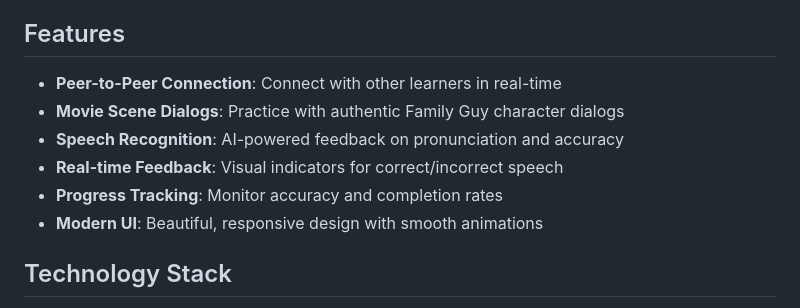
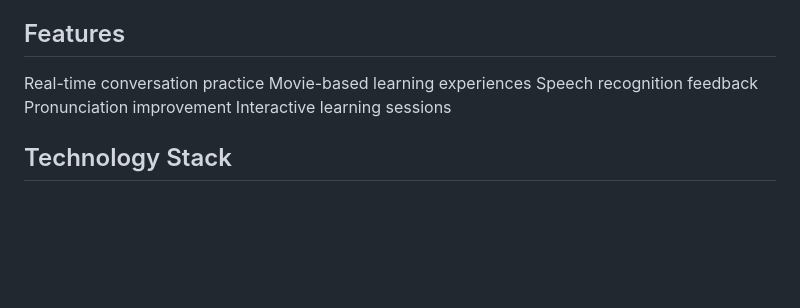
Before and after one commit to Mcmfrnc/velora, a Markdown page: README.md, the part around the change. Rendered like a GitHub page; blank space fills up the shorter version.

```diff
--- a/README.md
+++ b/README.md
@@ -6,12 +6,11 @@ Velora is a language learning platform that helps learners improve their English
 
 ## Features
 
-- **Peer-to-Peer Connection**: Connect with other learners in real-time
-- **Movie Scene Dialogs**: Practice with authentic Family Guy character dialogs
-- **Speech Recognition**: AI-powered feedback on pronunciation and accuracy
-- **Real-time Feedback**: Visual indicators for correct/incorrect speech
-- **Progress Tracking**: Monitor accuracy and completion rates
-- **Modern UI**: Beautiful, responsive design with smooth animations
+Real-time conversation practice
+Movie-based learning experiences
+Speech recognition feedback
+Pronunciation improvement
+Interactive learning sessions
 
 ## Technology Stack
 
```
